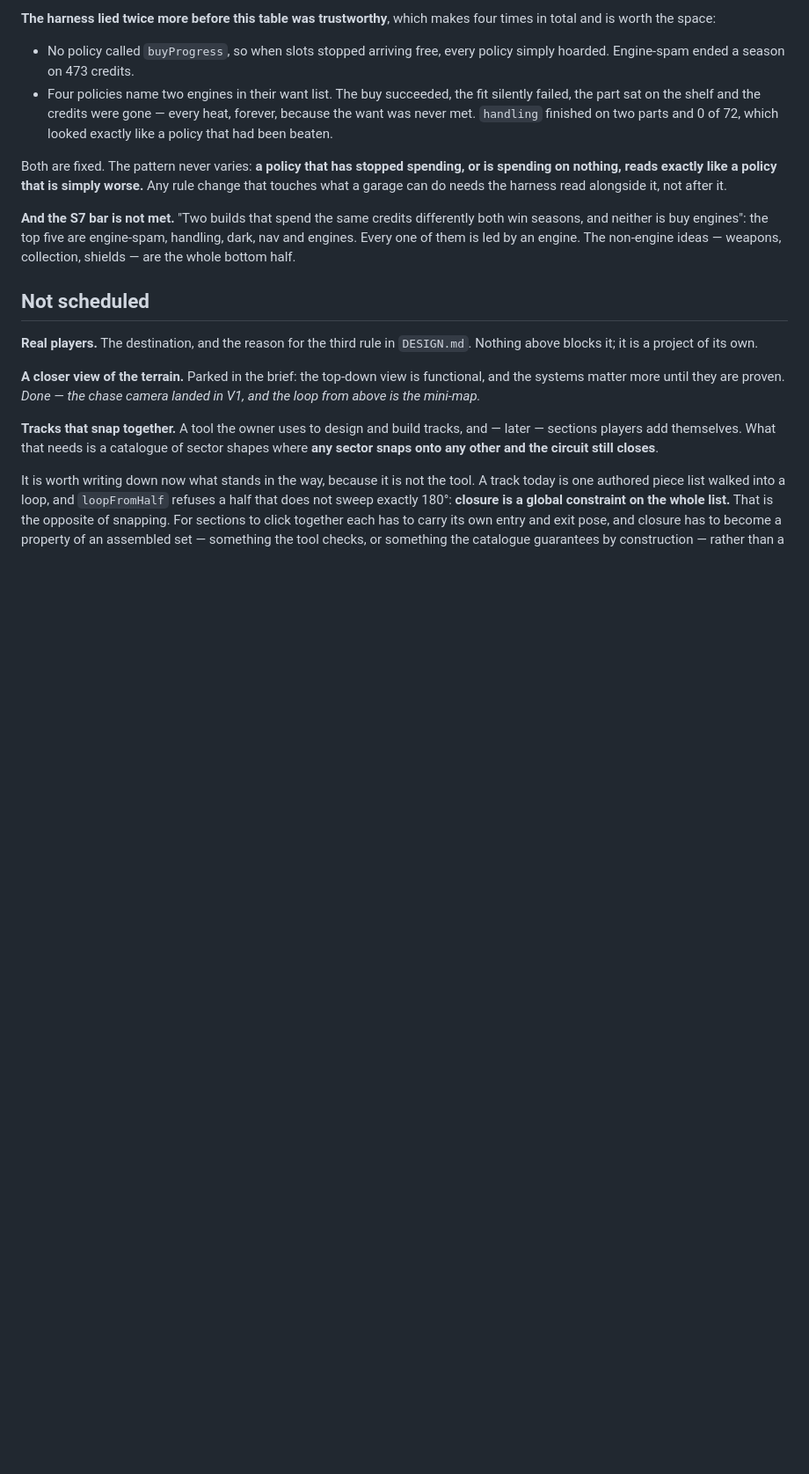
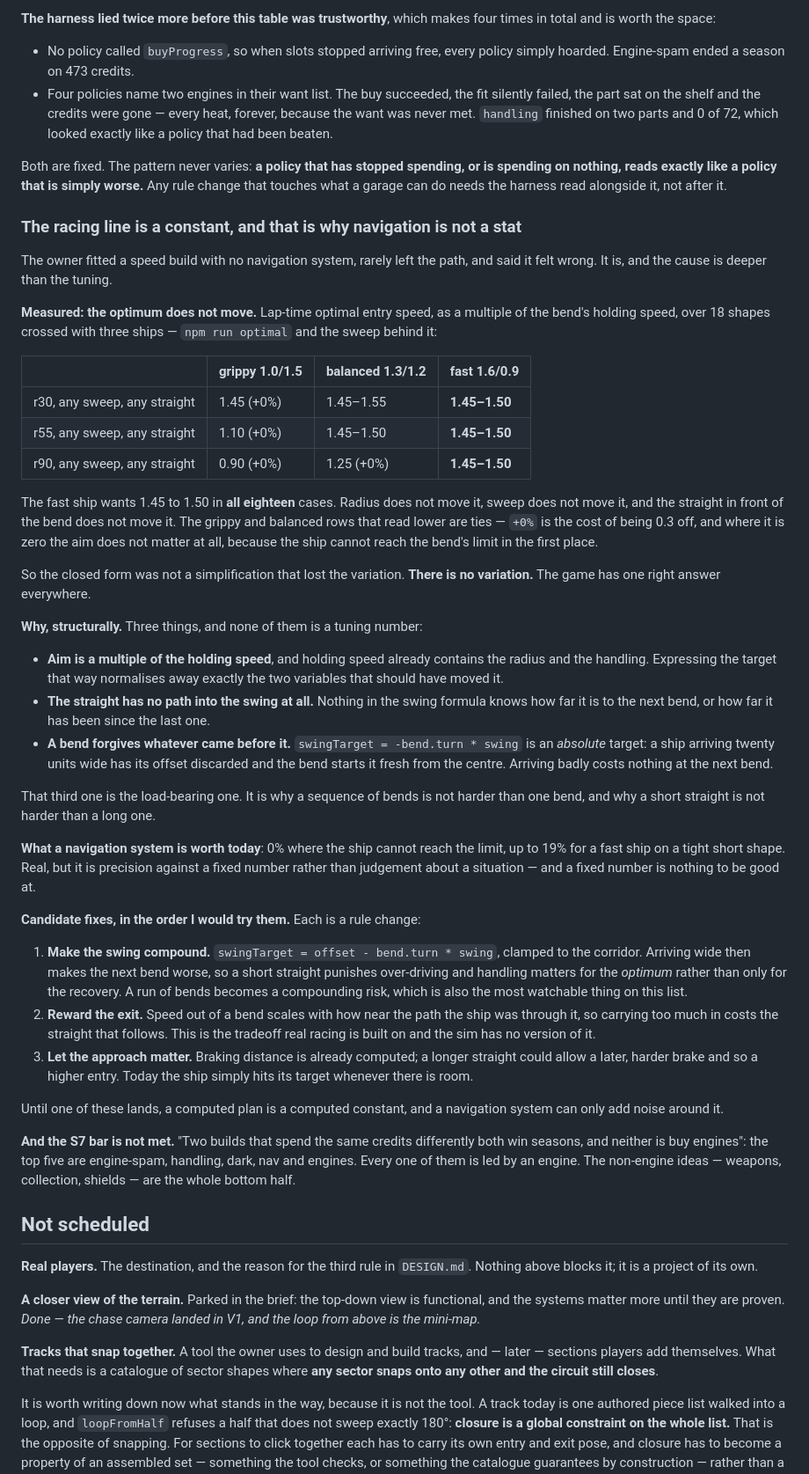
Before and after one commit to venerialduke/star-race, a Markdown page: BACKLOG.md, the part around the change. Shown at 88% size. Rendered like a GitHub page; blank space fills up the shorter version.

Commit message:
Record why navigation is not a stat: the racing line is a constant
The owner flew a speed build with no navigation system, rarely left the
path, and said it felt wrong. Measured, the cause is structural rather
than a tuning number.

Lap-time optimal entry speed over 18 shapes crossed with three ships: a
fast ship wants 1.45 to 1.50 in all eighteen. Radius does not move it,
sweep does not move it, and the straight in front of the bend does not
move it. The lower readings for grippy and balanced ships are ties —
the cost of being 0.3 off is zero there, because the ship cannot reach
the bend's limit at all.

So the closed form was not a simplification that lost the variation.
There is no variation. The game has one right answer everywhere, and a
constant is nothing to be good at.

Three structural reasons, none of them a number. Aim is a multiple of
the holding speed, which already contains the radius and the handling,
so expressing it that way normalises away the two variables that should
have moved it. The straight has no path into the swing formula. And a
bend forgives whatever came before it: the swing target is absolute, so
a ship arriving twenty units wide has its offset discarded and starts
the bend fresh from the centre.

That last one is load-bearing. It is why a run of bends is no harder
than one bend and why a short straight is no harder than a long one.

Three candidate rule changes recorded with it, the first being to make
the swing compound with the offset the ship arrives on. Each is the
owner's call; until one lands, a computed plan is a computed constant.

Co-Authored-By: Claude Opus 5 <noreply@anthropic.com>
Claude-Session: https://claude.ai/code/session_01HhFqk1B5Yqu4J9qM3exE83

```diff
--- a/BACKLOG.md
+++ b/BACKLOG.md
@@ -942,6 +942,68 @@ or is spending on nothing, reads exactly like a policy that is simply worse.**
 Any rule change that touches what a garage can do needs the harness read
 alongside it, not after it.
 
+### The racing line is a constant, and that is why navigation is not a stat
+
+The owner fitted a speed build with no navigation system, rarely left the path,
+and said it felt wrong. It is, and the cause is deeper than the tuning.
+
+**Measured: the optimum does not move.** Lap-time optimal entry speed, as a
+multiple of the bend's holding speed, over 18 shapes crossed with three ships —
+`npm run optimal` and the sweep behind it:
+
+| | grippy 1.0/1.5 | balanced 1.3/1.2 | fast 1.6/0.9 |
+| --- | --- | --- | --- |
+| r30, any sweep, any straight | 1.45 (+0%) | 1.45–1.55 | **1.45–1.50** |
+| r55, any sweep, any straight | 1.10 (+0%) | 1.45–1.50 | **1.45–1.50** |
+| r90, any sweep, any straight | 0.90 (+0%) | 1.25 (+0%) | **1.45–1.50** |
+
+The fast ship wants 1.45 to 1.50 in **all eighteen** cases. Radius does not move
+it, sweep does not move it, and the straight in front of the bend does not move
+it. The grippy and balanced rows that read lower are ties — `+0%` is the cost of
+being 0.3 off, and where it is zero the aim does not matter at all, because the
+ship cannot reach the bend's limit in the first place.
+
+So the closed form was not a simplification that lost the variation. **There is
+no variation.** The game has one right answer everywhere.
+
+**Why, structurally.** Three things, and none of them is a tuning number:
+
+- **Aim is a multiple of the holding speed**, and holding speed already contains
+  the radius and the handling. Expressing the target that way normalises away
+  exactly the two variables that should have moved it.
+- **The straight has no path into the swing at all.** Nothing in the swing
+  formula knows how far it is to the next bend, or how far it has been since the
+  last one.
+- **A bend forgives whatever came before it.** `swingTarget = -bend.turn * swing`
+  is an *absolute* target: a ship arriving twenty units wide has its offset
+  discarded and the bend starts it fresh from the centre. Arriving badly costs
+  nothing at the next bend.
+
+That third one is the load-bearing one. It is why a sequence of bends is not
+harder than one bend, and why a short straight is not harder than a long one.
+
+**What a navigation system is worth today**: 0% where the ship cannot reach the
+limit, up to 19% for a fast ship on a tight short shape. Real, but it is
+precision against a fixed number rather than judgement about a situation — and a
+fixed number is nothing to be good at.
+
+**Candidate fixes, in the order I would try them.** Each is a rule change:
+
+1. **Make the swing compound.** `swingTarget = offset - bend.turn * swing`,
+   clamped to the corridor. Arriving wide then makes the next bend worse, so a
+   short straight punishes over-driving and handling matters for the *optimum*
+   rather than only for the recovery. A run of bends becomes a compounding risk,
+   which is also the most watchable thing on this list.
+2. **Reward the exit.** Speed out of a bend scales with how near the path the
+   ship was through it, so carrying too much in costs the straight that follows.
+   This is the tradeoff real racing is built on and the sim has no version of it.
+3. **Let the approach matter.** Braking distance is already computed; a longer
+   straight could allow a later, harder brake and so a higher entry. Today the
+   ship simply hits its target whenever there is room.
+
+Until one of these lands, a computed plan is a computed constant, and a
+navigation system can only add noise around it.
+
 **And the S7 bar is not met.** "Two builds that spend the same credits
 differently both win seasons, and neither is buy engines": the top five are
 engine-spam, handling, dark, nav and engines. Every one of them is led by an
```
